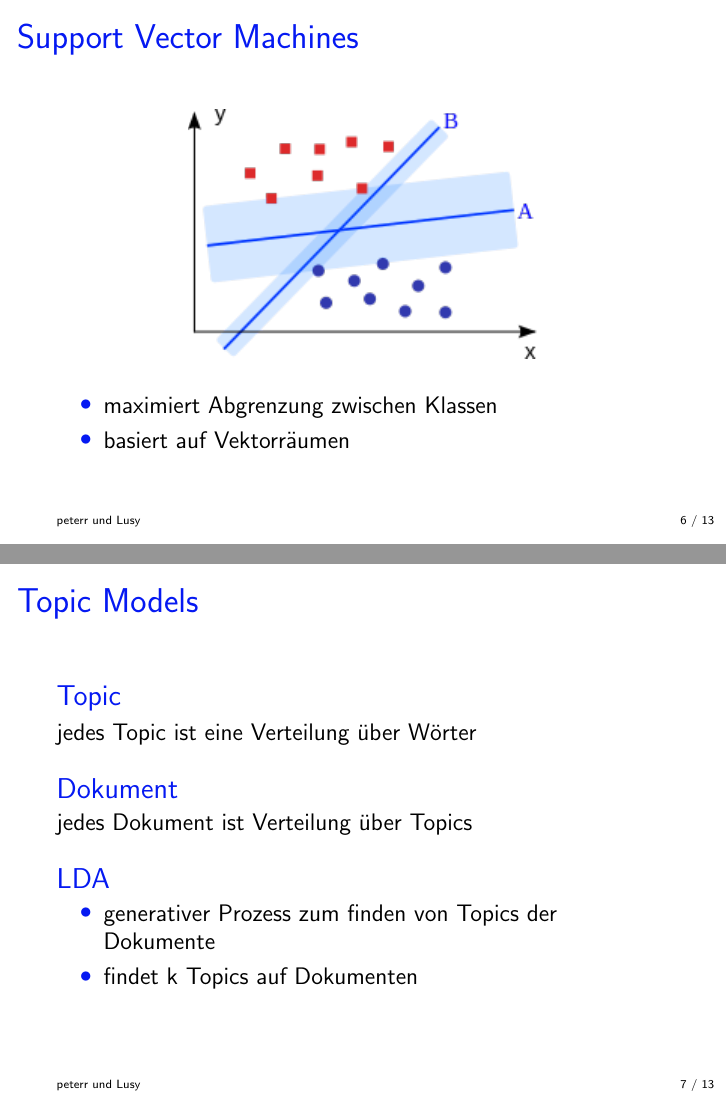
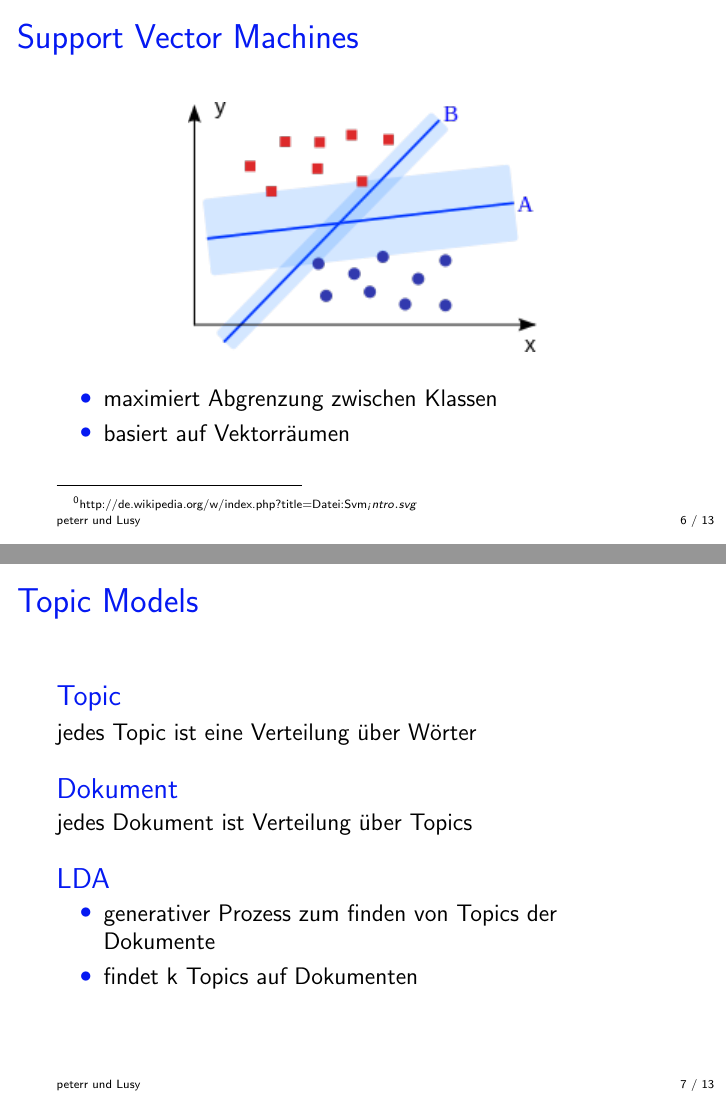
Before and after one commit to lusy/multilabel_classification, LaTeX slides (first_presentation/idea.tex): pages 6 and 7 of 13, joined at a grey line. Compiled offline with pdfLaTeX.

Commit message:
add footnote for svm figure

```diff
--- a/first_presentation/idea.tex
+++ b/first_presentation/idea.tex
@@ -88,6 +88,7 @@
     \begin{center}
     \includegraphics[scale=0.75]{figures/Svm_intro.png}
     \end{center}
+    \footnotetext{http://de.wikipedia.org/w/index.php?title=Datei:Svm_intro.svg}
     \begin{itemize}
         \item maximiert Abgrenzung zwischen Klassen
         \item basiert auf Vektorräumen
```
